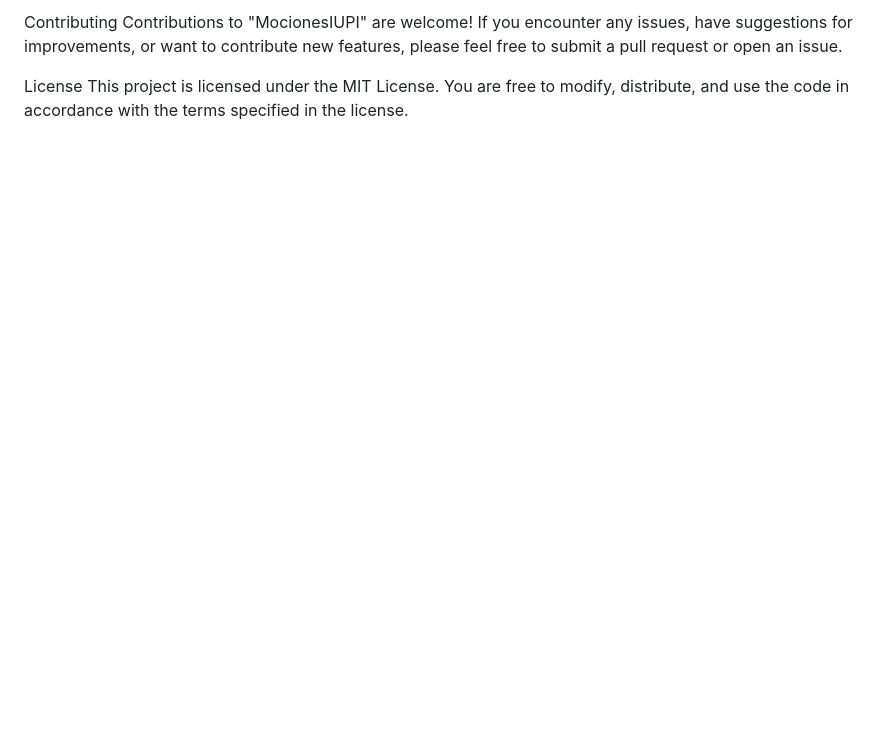
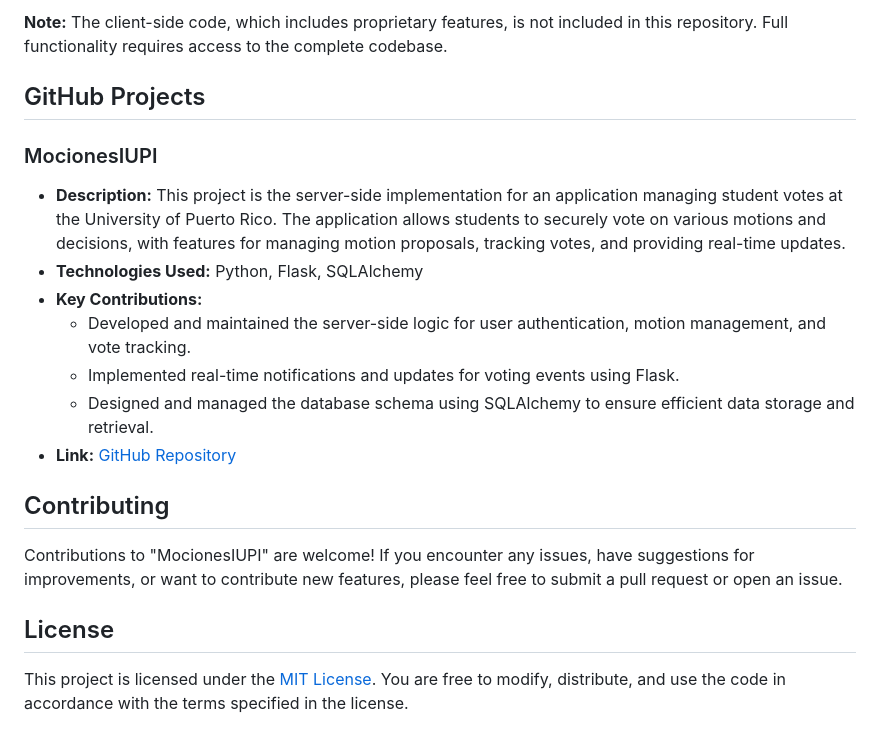
Before and after one commit to Jeann-Carlos/MocionesIUPI-website, a Markdown page: README.md, the part around the change printed below. Rendered like a GitHub page; blank space fills up the shorter version.

```diff
--- a/README.md
+++ b/README.md
@@ -45,6 +52,21 @@ Note: The client-side code, which includes proprietary features, is not included
 
-Contributing
+**Note:** The client-side code, which includes proprietary features, is not included in this repository. Full functionality requires access to the complete codebase.
+
+## GitHub Projects
+
+### MocionesIUPI
+- **Description:** This project is the server-side implementation for an application managing student votes at the University of Puerto Rico. The application allows students to securely vote on various motions and decisions, with features for managing motion proposals, tracking votes, and providing real-time updates.
+- **Technologies Used:** Python, Flask, SQLAlchemy
+- **Key Contributions:**
+  - Developed and maintained the server-side logic for user authentication, motion management, and vote tracking.
+  - Implemented real-time notifications and updates for voting events using Flask.
+  - Designed and managed the database schema using SQLAlchemy to ensure efficient data storage and retrieval.
+- **Link:** [GitHub Repository](https://github.com/your-username/mocionesIUPI)
+
+## Contributing
+
 Contributions to "MocionesIUPI" are welcome! If you encounter any issues, have suggestions for improvements, or want to contribute new features, please feel free to submit a pull request or open an issue.
 
-License
-This project is licensed under the MIT License. You are free to modify, distribute, and use the code in accordance with the terms specified in the license.
+## License
+
+This project is licensed under the [MIT License](LICENSE). You are free to modify, distribute, and use the code in accordance with the terms specified in the license.
```
Also changed, not shown: other parts of README.md (+45 -38 lines).
